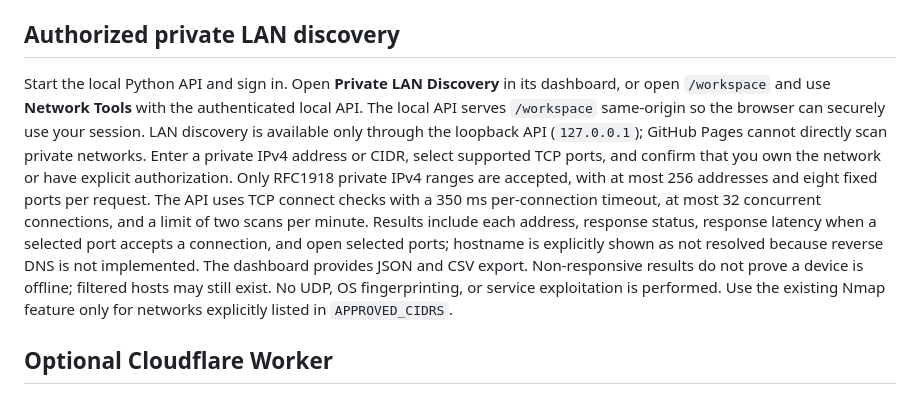
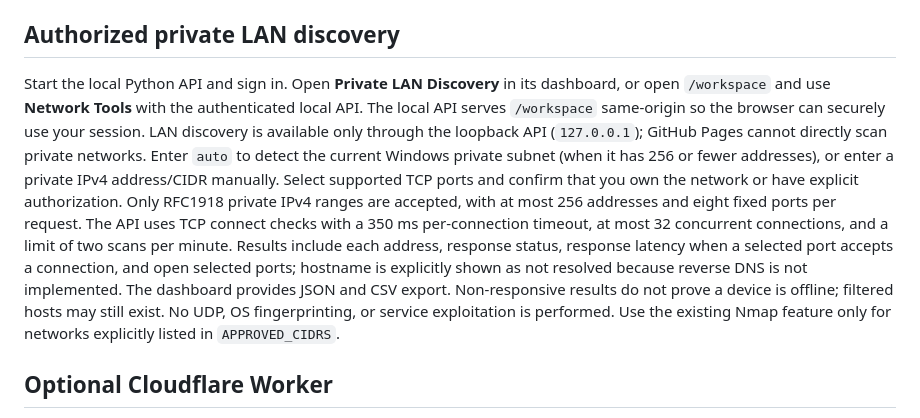
Before and after one commit to codex-inn/NetScope-Pro, a Markdown page: README.md, the part around the change. GitHub-like rendering.

Commit message:
Document automatic Wi-Fi subnet discovery

```diff
--- a/README.md
+++ b/README.md
@@ -29,7 +29,7 @@ The API rejects hosts outside the exact allowlist before DNS resolution; resolve
 
 ## Authorized private LAN discovery
 
-Start the local Python API and sign in. Open **Private LAN Discovery** in its dashboard, or open `/workspace` and use **Network Tools** with the authenticated local API. The local API serves `/workspace` same-origin so the browser can securely use your session. LAN discovery is available only through the loopback API (`127.0.0.1`); GitHub Pages cannot directly scan private networks. Enter a private IPv4 address or CIDR, select supported TCP ports, and confirm that you own the network or have explicit authorization. Only RFC1918 private IPv4 ranges are accepted, with at most 256 addresses and eight fixed ports per request. The API uses TCP connect checks with a 350 ms per-connection timeout, at most 32 concurrent connections, and a limit of two scans per minute. Results include each address, response status, response latency when a selected port accepts a connection, and open selected ports; hostname is explicitly shown as not resolved because reverse DNS is not implemented. The dashboard provides JSON and CSV export. Non-responsive results do not prove a device is offline; filtered hosts may still exist. No UDP, OS fingerprinting, or service exploitation is performed. Use the existing Nmap feature only for networks explicitly listed in `APPROVED_CIDRS`.
+Start the local Python API and sign in. Open **Private LAN Discovery** in its dashboard, or open `/workspace` and use **Network Tools** with the authenticated local API. The local API serves `/workspace` same-origin so the browser can securely use your session. LAN discovery is available only through the loopback API (`127.0.0.1`); GitHub Pages cannot directly scan private networks. Enter `auto` to detect the current Windows private subnet (when it has 256 or fewer addresses), or enter a private IPv4 address/CIDR manually. Select supported TCP ports and confirm that you own the network or have explicit authorization. Only RFC1918 private IPv4 ranges are accepted, with at most 256 addresses and eight fixed ports per request. The API uses TCP connect checks with a 350 ms per-connection timeout, at most 32 concurrent connections, and a limit of two scans per minute. Results include each address, response status, response latency when a selected port accepts a connection, and open selected ports; hostname is explicitly shown as not resolved because reverse DNS is not implemented. The dashboard provides JSON and CSV export. Non-responsive results do not prove a device is offline; filtered hosts may still exist. No UDP, OS fingerprinting, or service exploitation is performed. Use the existing Nmap feature only for networks explicitly listed in `APPROVED_CIDRS`.
 
 ## Optional Cloudflare Worker
 
```
